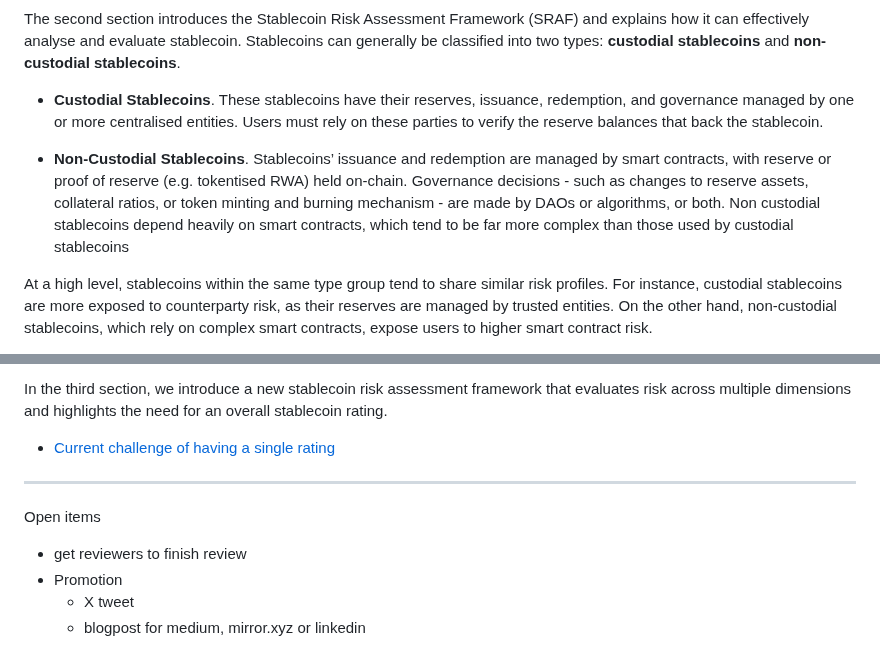
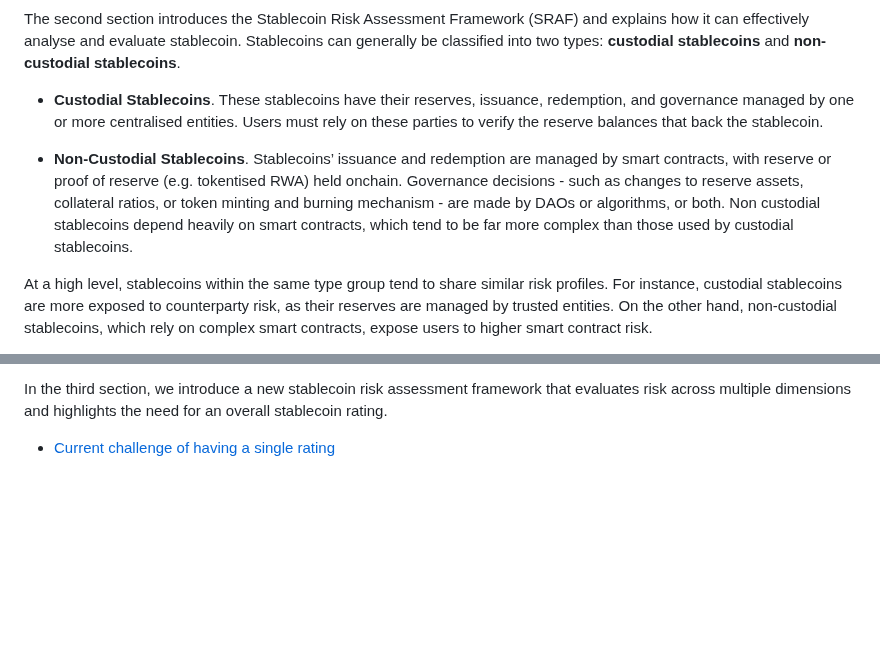
Before and after one commit to tamamatammy/sraf, a Markdown page: research/readme.md, 2 parts joined by grey strips. Rendered like a GitHub page; blank space fills up the shorter version.

```diff
--- a/research/readme.md
+++ b/research/readme.md
@@ -11,7 +11,7 @@ The second section introduces the Stablecoin Risk Assessment Framework (SRAF) an
 
 - **Custodial Stablecoins**. These stablecoins have their reserves, issuance, redemption, and governance managed by one or more centralised entities. Users must rely on these parties to verify the reserve balances that back the stablecoin.
 
-- **Non-Custodial Stablecoins**. Stablecoins’ issuance and redemption are managed by smart contracts, with reserve or proof of reserve (e.g. tokentised RWA) held on-chain. Governance decisions - such as changes to reserve assets, collateral ratios, or token minting and burning mechanism - are made by DAOs or algorithms, or both. Non custodial stablecoins depend heavily on smart contracts, which tend to be far more complex than those used by custodial stablecoins
+- **Non-Custodial Stablecoins**. Stablecoins’ issuance and redemption are managed by smart contracts, with reserve or proof of reserve (e.g. tokentised RWA) held onchain. Governance decisions - such as changes to reserve assets, collateral ratios, or token minting and burning mechanism - are made by DAOs or algorithms, or both. Non custodial stablecoins depend heavily on smart contracts, which tend to be far more complex than those used by custodial stablecoins.
 
 At a high level, stablecoins within the same type group tend to share similar risk profiles. For instance, custodial stablecoins are more exposed to counterparty risk, as their reserves are managed by trusted entities. On the other hand, non-custodial stablecoins, which rely on complex smart contracts, expose users to higher smart contract risk.
 
@@ -30,11 +30,3 @@ The following are the risk categories and the recommended metrics for assessing
 In the third section, we introduce a new stablecoin risk assessment framework that evaluates risk across multiple dimensions and highlights the need for an overall stablecoin rating.
 
 - [Current challenge of having a single rating](https://github.com/tamamatammy/sraf/blob/main/research/single_rating_challenge.md)
-
-
----------------
-Open items
-- get reviewers to finish review
-- Promotion
-  - X tweet
-  - blogpost for medium, mirror.xyz or linkedin
```
Also changed, not shown: other parts of research/readme.md (+1 -1 lines).
